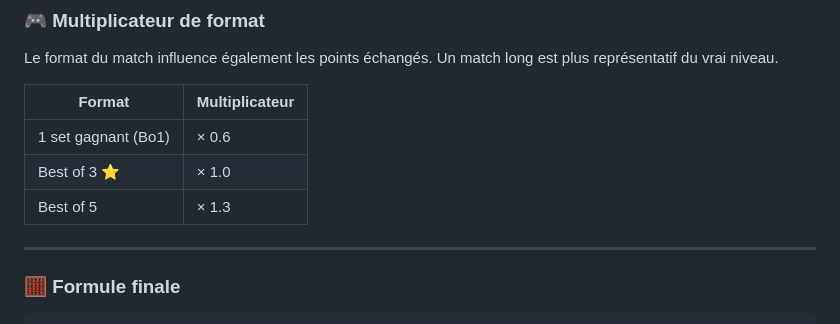
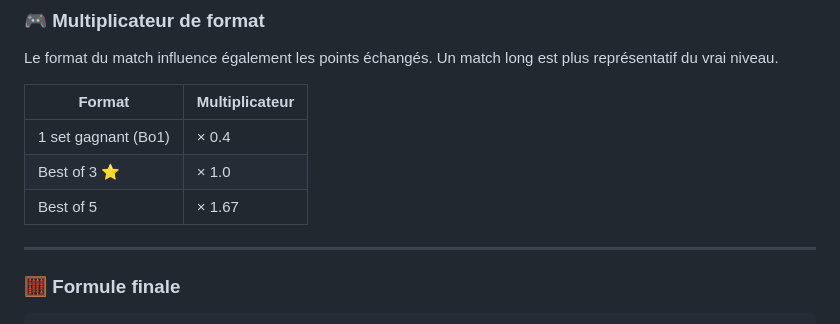
Before and after one commit to Gh0st974/ranket-app, a Markdown page: README.md, the part around the change. Rendered like a GitHub page.

```diff
--- a/README.md
+++ b/README.md
@@ -105,9 +105,9 @@ Un match long est plus représentatif du vrai niveau.
 
 | Format | Multiplicateur |
 |--------|---------------|
-| 1 set gagnant (Bo1) | × 0.6 |
+| 1 set gagnant (Bo1) | × 0.4 |
 | Best of 3 ⭐ | × 1.0 |
-| Best of 5 | × 1.3 |
+| Best of 5 | × 1.67 |
 
 ---
 
```
